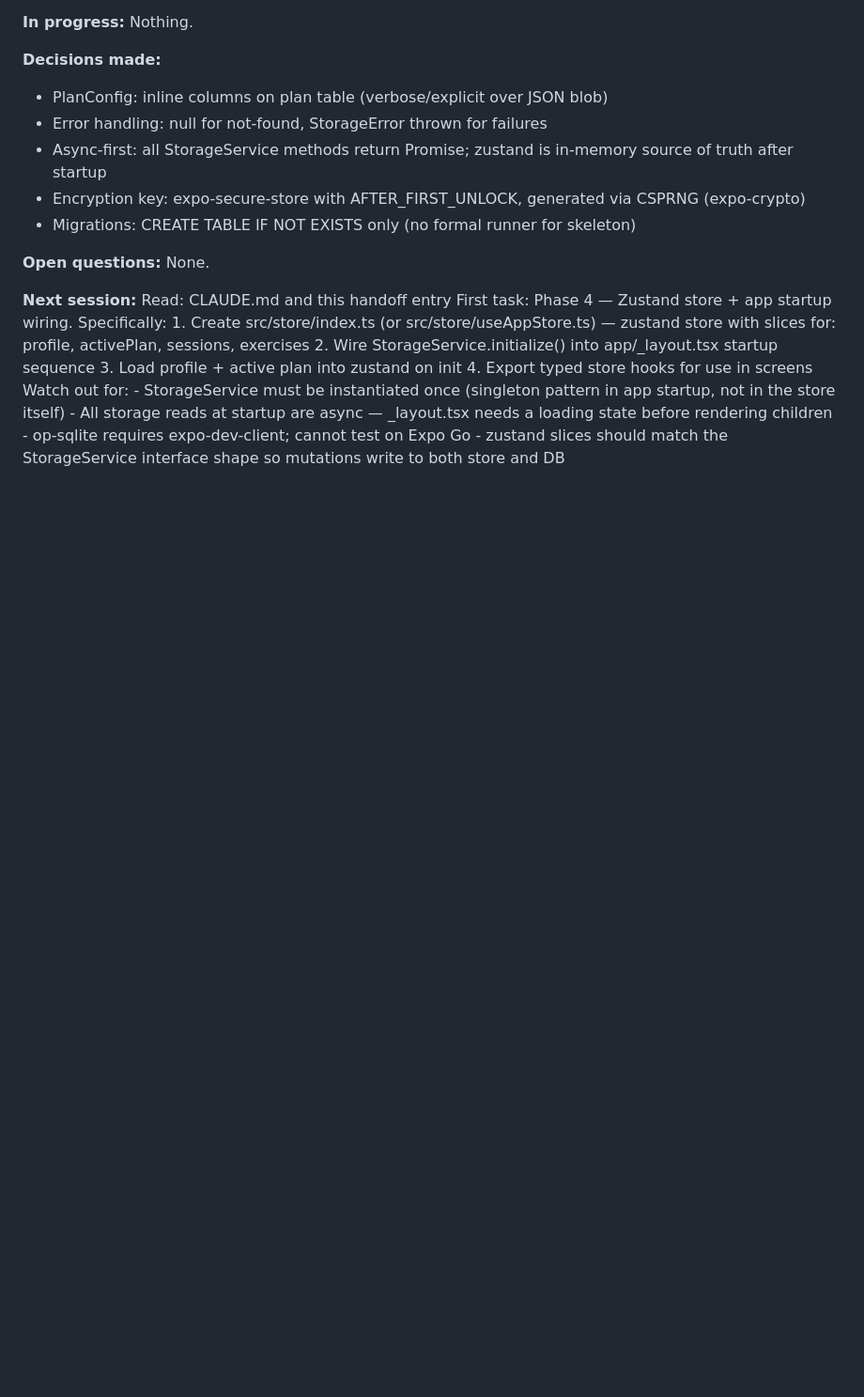
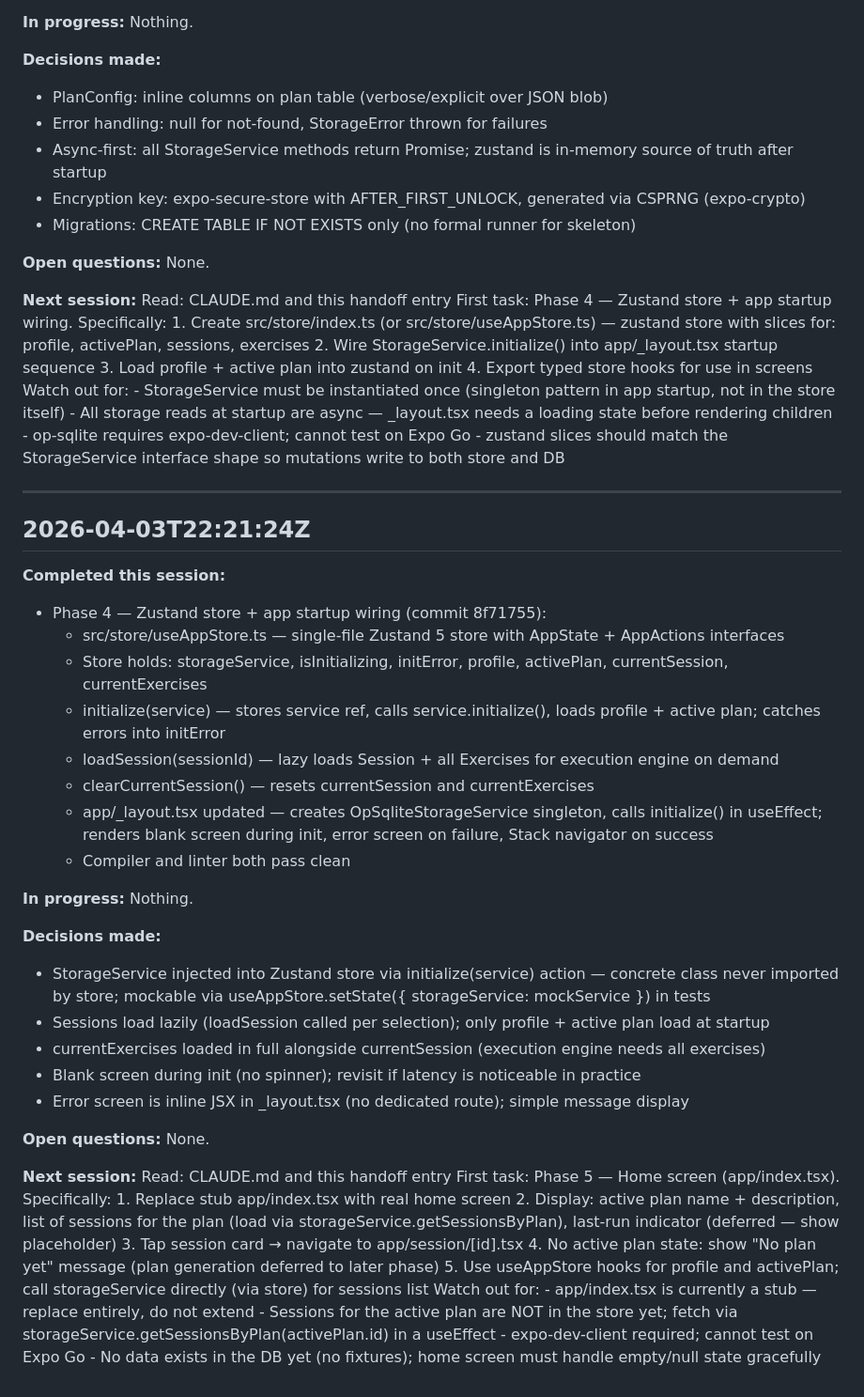
Before and after one commit to tobiusnc/adaptiveworkout, a Markdown page: docs/handoff.md, the part around the change. Shown at 94% size. Rendered like a GitHub page; blank space fills up the shorter version.

Commit message:
docs: update handoff for Phase 4 session
Co-Authored-By: Claude Sonnet 4.6 <noreply@anthropic.com>

```diff
--- a/docs/handoff.md
+++ b/docs/handoff.md
@@ -235,3 +235,42 @@
     - All storage reads at startup are async — _layout.tsx needs a loading state before rendering children
     - op-sqlite requires expo-dev-client; cannot test on Expo Go
     - zustand slices should match the StorageService interface shape so mutations write to both store and DB
+
+---
+
+## 2026-04-03T22:21:24Z
+**Completed this session:**
+- Phase 4 — Zustand store + app startup wiring (commit 8f71755):
+  - src/store/useAppStore.ts — single-file Zustand 5 store with AppState + AppActions interfaces
+  - Store holds: storageService, isInitializing, initError, profile, activePlan, currentSession, currentExercises
+  - initialize(service) — stores service ref, calls service.initialize(), loads profile + active plan; catches errors into initError
+  - loadSession(sessionId) — lazy loads Session + all Exercises for execution engine on demand
+  - clearCurrentSession() — resets currentSession and currentExercises
+  - app/_layout.tsx updated — creates OpSqliteStorageService singleton, calls initialize() in useEffect; renders blank screen during init, error screen on failure, Stack navigator on success
+  - Compiler and linter both pass clean
+
+**In progress:** Nothing.
+
+**Decisions made:**
+- StorageService injected into Zustand store via initialize(service) action — concrete class never imported by store; mockable via useAppStore.setState({ storageService: mockService }) in tests
+- Sessions load lazily (loadSession called per selection); only profile + active plan load at startup
+- currentExercises loaded in full alongside currentSession (execution engine needs all exercises)
+- Blank screen during init (no spinner); revisit if latency is noticeable in practice
+- Error screen is inline JSX in _layout.tsx (no dedicated route); simple message display
+
+**Open questions:** None.
+
+**Next session:**
+  Read: CLAUDE.md and this handoff entry
+  First task: Phase 5 — Home screen (app/index.tsx).
+    Specifically:
+      1. Replace stub app/index.tsx with real home screen
+      2. Display: active plan name + description, list of sessions for the plan (load via storageService.getSessionsByPlan), last-run indicator (deferred — show placeholder)
+      3. Tap session card → navigate to app/session/[id].tsx
+      4. No active plan state: show "No plan yet" message (plan generation deferred to later phase)
+      5. Use useAppStore hooks for profile and activePlan; call storageService directly (via store) for sessions list
+  Watch out for:
+    - app/index.tsx is currently a stub — replace entirely, do not extend
+    - Sessions for the active plan are NOT in the store yet; fetch via storageService.getSessionsByPlan(activePlan.id) in a useEffect
+    - expo-dev-client required; cannot test on Expo Go
+    - No data exists in the DB yet (no fixtures); home screen must handle empty/null state gracefully
```
